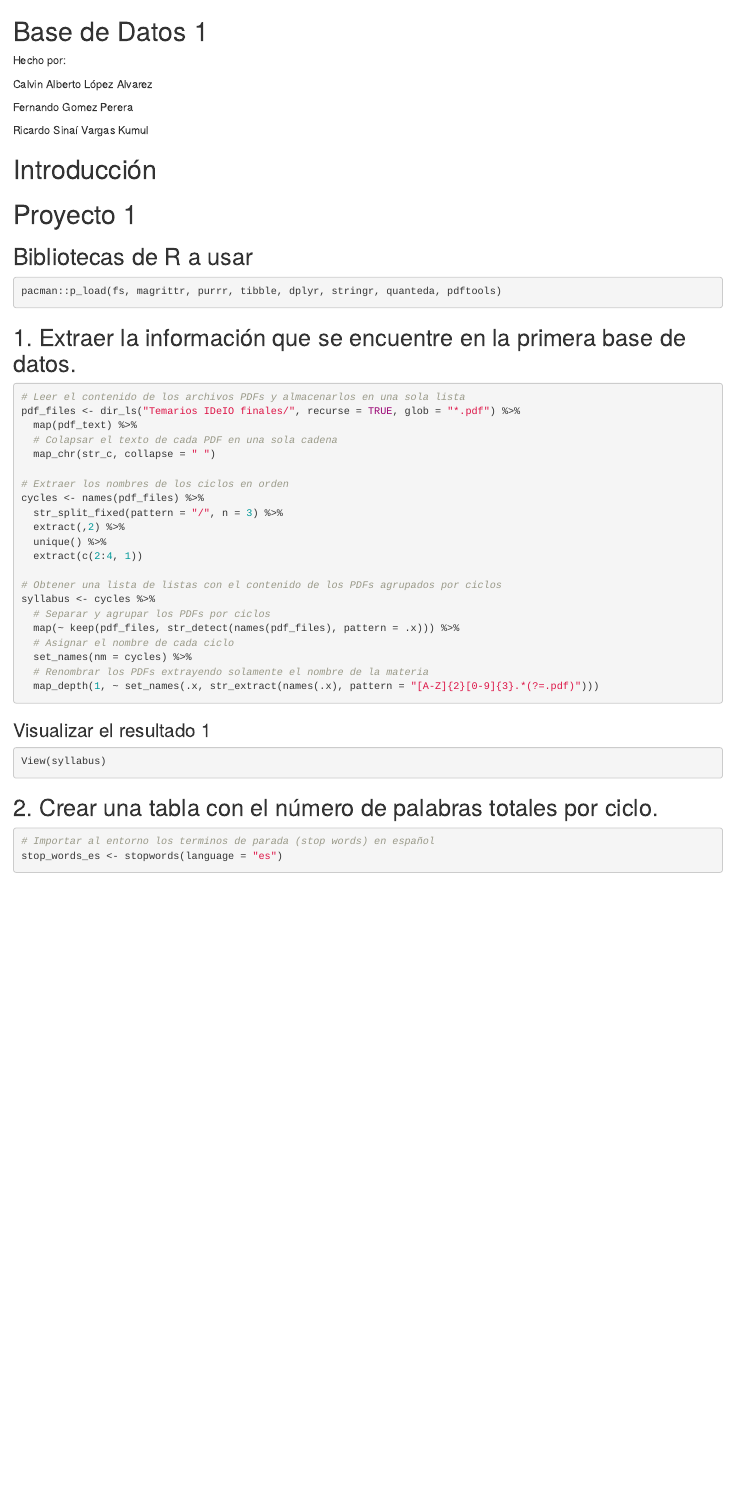
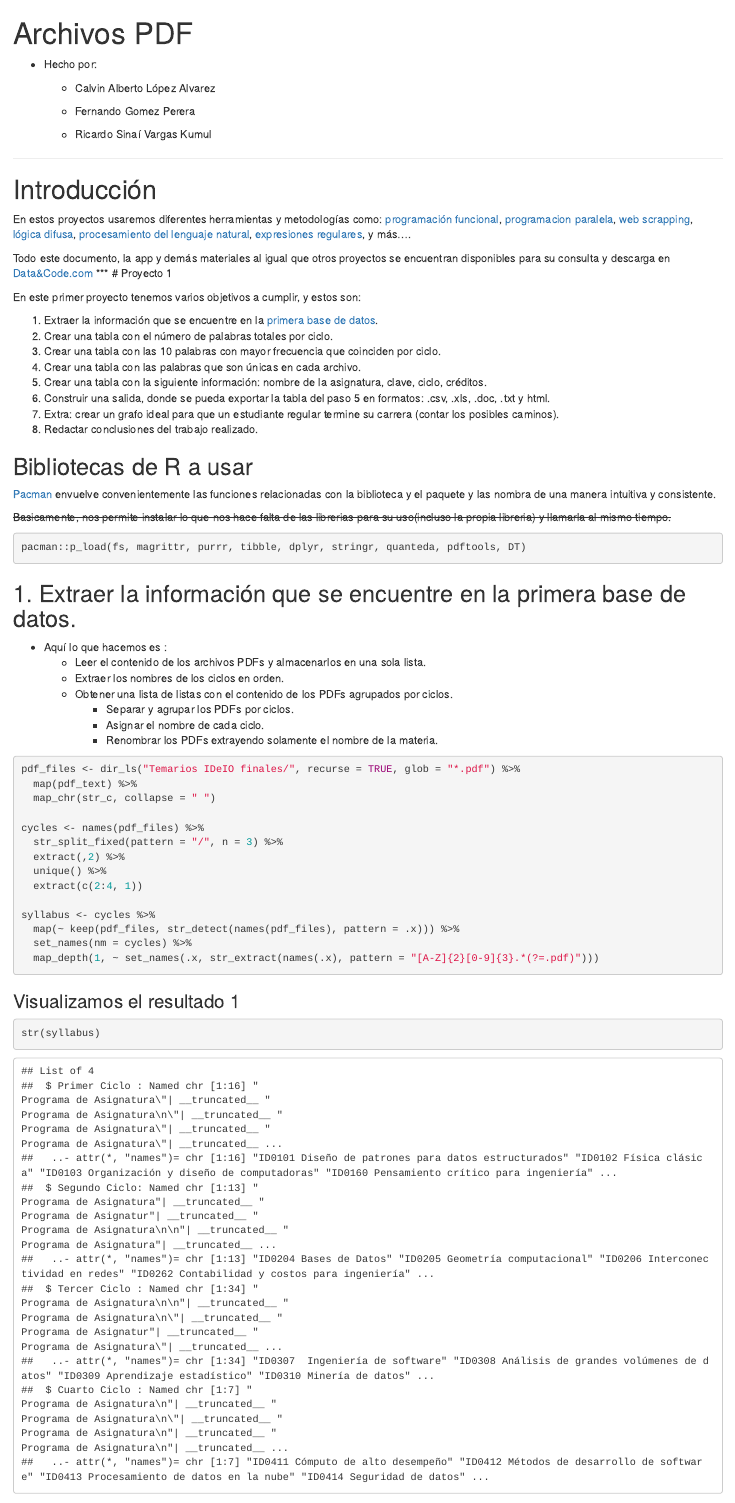
Before and after one commit to data-and-code/archivos_pdf, an R Markdown document (Final_base_de_datos.Rmd): the page in a window 1100 px wide, from its top. Rendered offline with R 4.5, knitr and Pandoc, with nearby package versions; drawn as R Markdown's standard HTML page in place of the format the file asks for; some code elsewhere in the file could not run offline.

Commit message:
RMD V1.1

````diff
--- a/Final_base_de_datos.Rmd
+++ b/Final_base_de_datos.Rmd
@@ -1,64 +1,80 @@
 ---
+title: "Archivos PDF"
 output:
   rmdformats::readthedown:
     highlight: tango
     cards: false
 ---
-
-
 ```{r setup, include=FALSE}
 knitr::opts_chunk$set(echo = TRUE)
 ```
+* Hecho por:
 
-# Base de Datos 1
+  + Calvin Alberto López Alvarez
 
-Hecho por:
+  + Fernando Gomez Perera
 
-Calvin Alberto López Alvarez
+  + Ricardo Sinaí Vargas Kumul
 
-Fernando Gomez Perera
+***
+# Introducción
+En estos proyectos usaremos diferentes herramientas y metodologías como: [programación funcional](https://www.ionos.mx/digitalguide/paginas-web/desarrollo-web/programacion-funcional/),
+[programacion paralela](https://www.teldat.com/blog/es/computacion-paralela-capacidad-procesamiento/), [web scrapping](https://aukera.es/blog/web-scraping/), [lógica difusa](https://www.sciencedirect.com/science/article/pii/S0186104217300955), [procesamiento del lenguaje natural](https://towardsdatascience.com/your-guide-to-natural-language-processing-nlp-48ea2511f6e1), [expresiones regulares](https://www.ionos.mx/digitalguide/paginas-web/creacion-de-paginas-web/regex/), y más....
 
-Ricardo Sinaí Vargas Kumul
-
-# Introducción
-
+Todo este documento, la app y demás materiales al igual que otros proyectos se encuentran disponibles para su consulta y descarga en [Data&Code.com](https://data-and-code.github.io)
+***
 # Proyecto 1
 
+En este primer proyecto tenemos varios objetivos a cumplir, y estos son:
+
+1. Extraer la información que se encuentre en la [primera base de datos](https://drive.google.com/drive/u/0/folders/1CUSIWYEE9MGIOuoFqAH3UBRIq_m-2b5D).
+2. Crear una tabla con el número de palabras totales por ciclo.
+3. Crear  una tabla con las 10 palabras con mayor frecuencia que coinciden por ciclo.
+4. Crear una tabla con las palabras que son únicas en cada archivo.
+5. Crear una tabla con la siguiente información: nombre de la asignatura, clave, ciclo, créditos.
+6. Construir una salida, donde se pueda exportar la tabla del paso 5 en formatos: .csv, .xls, .doc, .txt y html.
+7. Extra: crear un grafo ideal para que un estudiante regular termine su carrera (contar los posibles caminos).
+8. Redactar conclusiones del trabajo realizado.
+
 ## Bibliotecas de R a usar
+[Pacman](http://https://www.rdocumentation.org/packages/pacman/versions/0.5.1) envuelve convenientemente las funciones relacionadas con la biblioteca y el paquete y las nombra de una manera intuitiva y consistente.
+
+~~Basicamente, nos permite instalar lo que nos hace falta de las librerias para su uso(incluso la propia libreria) y llamarla al mismo tiempo.~~
 
 ```{r}
-pacman::p_load(fs, magrittr, purrr, tibble, dplyr, stringr, quanteda, pdftools)
+pacman::p_load(fs, magrittr, purrr, tibble, dplyr, stringr, quanteda, pdftools, DT)
 ```
 
 ## 1. Extraer la información que se encuentre en la primera base de datos.
+* Aquí lo que hacemos es :
+  + Leer el contenido de los archivos PDFs y almacenarlos en una sola lista.
+  + Extraer los nombres de los ciclos en orden.
+  + Obtener una lista de listas con el contenido de los PDFs agrupados por ciclos.
+    - Separar y agrupar los PDFs por ciclos.
+    - Asignar el nombre de cada ciclo.
+    - Renombrar los PDFs extrayendo solamente el nombre de la materia.
+```{r}
 
-```{r}
-# Leer el contenido de los archivos PDFs y almacenarlos en una sola lista
 pdf_files <- dir_ls("Temarios IDeIO finales/", recurse = TRUE, glob = "*.pdf") %>%
   map(pdf_text) %>%
-  # Colapsar el texto de cada PDF en una sola cadena
   map_chr(str_c, collapse = " ")
 
-# Extraer los nombres de los ciclos en orden
 cycles <- names(pdf_files) %>%
   str_split_fixed(pattern = "/", n = 3) %>%
   extract(,2) %>%
   unique() %>%
   extract(c(2:4, 1))
 
-# Obtener una lista de listas con el contenido de los PDFs agrupados por ciclos
 syllabus <- cycles %>%
-  # Separar y agrupar los PDFs por ciclos
   map(~ keep(pdf_files, str_detect(names(pdf_files), pattern = .x))) %>%
-  # Asignar el nombre de cada ciclo
   set_names(nm = cycles) %>%
-  # Renombrar los PDFs extrayendo solamente el nombre de la materia
   map_depth(1, ~ set_names(.x, str_extract(names(.x), pattern = "[A-Z]{2}[0-9]{3}.*(?=.pdf)")))
+
 ```
 
-### Visualizar el resultado 1
+### Visualizamos el resultado 1
 ```{r}
-View(syllabus)
+str(syllabus)
 ```
 
 ## 2. Crear una tabla con el número de palabras totales por ciclo.
@@ -66,4 +96,3 @@ View(syllabus)
 ```{r}
-# Importar al entorno los terminos de parada (stop words) en español
 stop_words_es <- stopwords(language = "es")
 
````
Also changed, not shown: Final_base_de_datos.Rmd (32 more changed lines).
